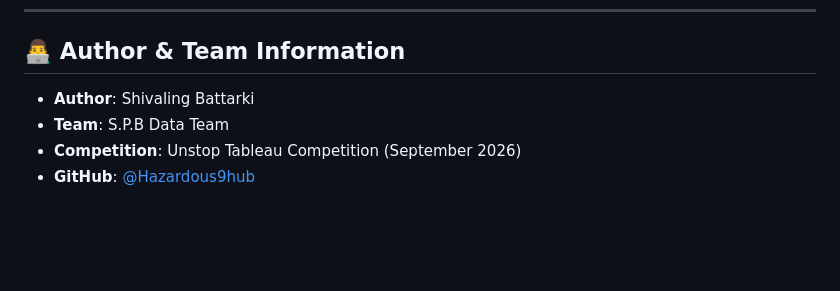
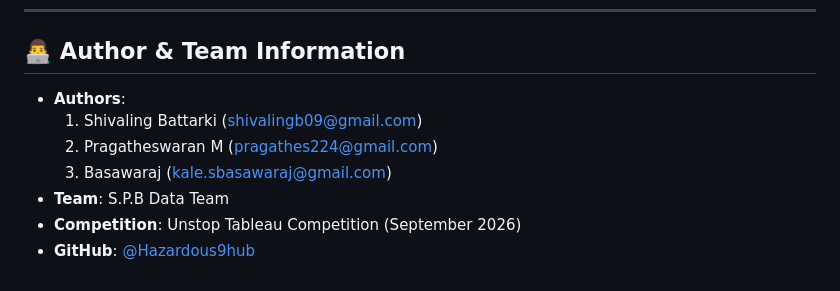
Before and after one commit to Hazardous9hub/Indian-Automotive-Specification-Intelligence-Portal, a Markdown page: README.md, the part around one of its changes. Rendered like a GitHub page; blank space fills up the shorter version.

Commit message:
Fix competition link and update author list
Updated competition link to be clickable and added additional authors.

```diff
--- a/README.md
+++ b/README.md
@@ -186,7 +186,10 @@ ROUND([Horsepower Hp] / [Price in Lakhs (INR)], 2)
 
 ## 👨‍💻 Author & Team Information
 
-- **Author**: Shivaling Battarki
+- **Authors**:
+  1. Shivaling Battarki (shivalingb09@gmail.com)
+  2. Pragatheswaran M (pragathes224@gmail.com)
+  3. Basawaraj (kale.sbasawaraj@gmail.com)
 - **Team**: S.P.B Data Team
 - **Competition**: Unstop Tableau Competition (September 2026)
 - **GitHub**: [@Hazardous9hub](https://github.com/Hazardous9hub)
```
Also changed, not shown: other parts of README.md (+1 -1 lines).
